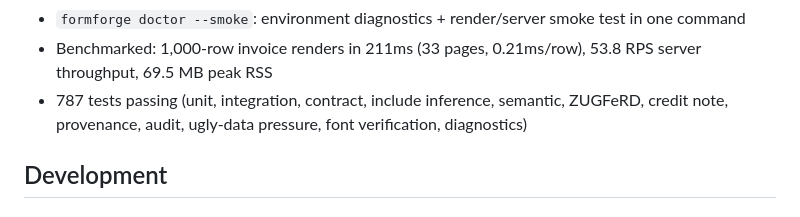
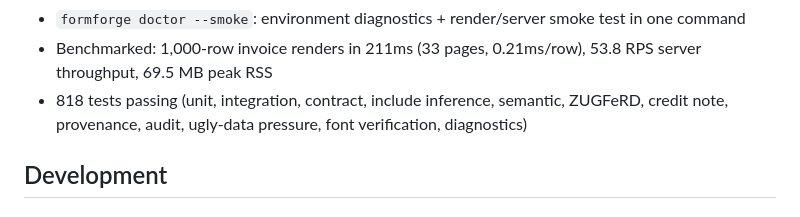
Before and after one commit to verityengine/trustrender, a Markdown page: README.md, the part around the change. GitHub-like rendering.

Commit message:
docs: update test count to 818
Co-Authored-By: Claude Opus 4.6 (1M context) <noreply@anthropic.com>

```diff
--- a/README.md
+++ b/README.md
@@ -606,7 +606,7 @@ Server error responses include `error`, `message`, `stage`, and `request_id`. Wi
 - Ephemeral template editing: browser-based template editor sends source for preflight/render without saving to disk
 - `formforge doctor --smoke`: environment diagnostics + render/server smoke test in one command
 - Benchmarked: 1,000-row invoice renders in 211ms (33 pages, 0.21ms/row), 53.8 RPS server throughput, 69.5 MB peak RSS
-- 787 tests passing (unit, integration, contract, include inference, semantic, ZUGFeRD, credit note, provenance, audit, ugly-data pressure, font verification, diagnostics)
+- 818 tests passing (unit, integration, contract, include inference, semantic, ZUGFeRD, credit note, provenance, audit, ugly-data pressure, font verification, diagnostics)
 
 ## Development
 
```
